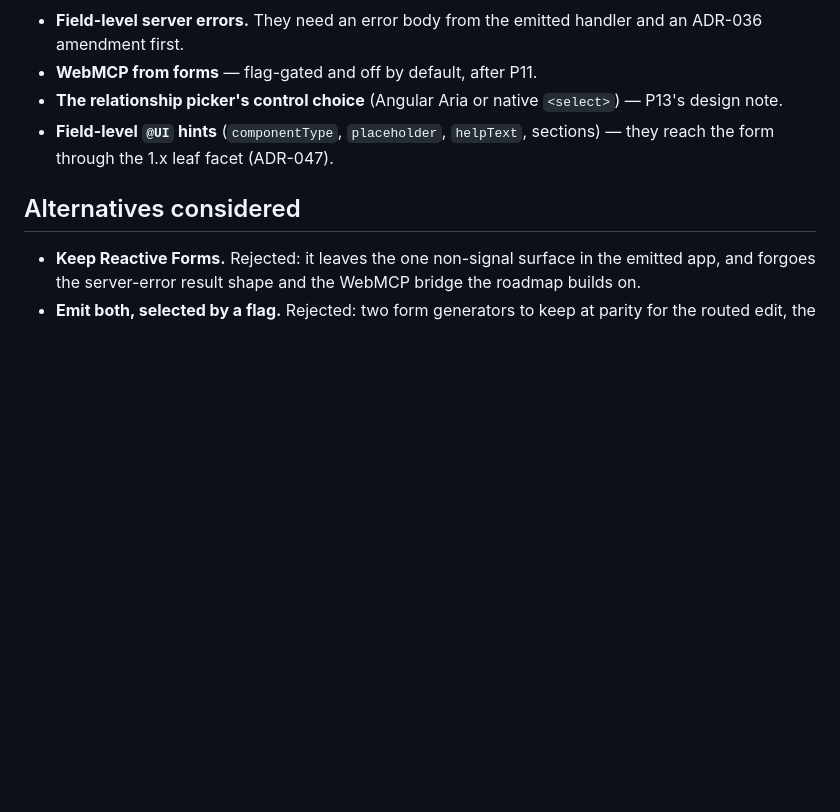
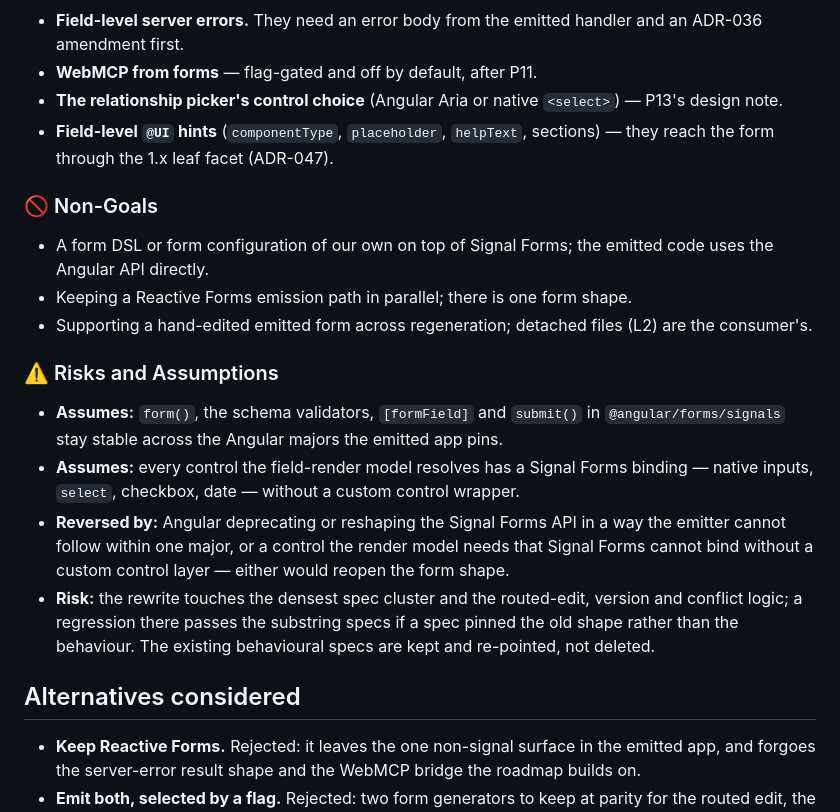
Before and after one commit to exeris-systems/exeris-tooling, a Markdown page: docs/adr/ADR-093-emitted-forms-are-signal-forms.md, the part around the change. Drawn GitHub-style; blank space fills up the shorter version.

Commit message:
docs(adr): ADR-092 and ADR-093 name what would reverse them
Co-Authored-By: Claude Opus 5.5 <noreply@anthropic.com>

```diff
--- a/docs/adr/ADR-093-emitted-forms-are-signal-forms.md
+++ b/docs/adr/ADR-093-emitted-forms-are-signal-forms.md
@@ -125,6 +125,26 @@ marked stable in the Angular major the emitted `package.json` pins.**
 - **Field-level `@UI` hints** (`componentType`, `placeholder`, `helpText`, sections) — they reach the
   form through the 1.x leaf facet (ADR-047).
 
+### 🚫 Non-Goals
+
+- A form DSL or form configuration of our own on top of Signal Forms; the emitted code uses the
+  Angular API directly.
+- Keeping a Reactive Forms emission path in parallel; there is one form shape.
+- Supporting a hand-edited emitted form across regeneration; detached files (L2) are the consumer's.
+
+### ⚠️ Risks and Assumptions
+
+- **Assumes:** `form()`, the schema validators, `[formField]` and `submit()` in
+  `@angular/forms/signals` stay stable across the Angular majors the emitted app pins.
+- **Assumes:** every control the field-render model resolves has a Signal Forms binding — native
+  inputs, `select`, checkbox, date — without a custom control wrapper.
+- **Reversed by:** Angular deprecating or reshaping the Signal Forms API in a way the emitter cannot
+  follow within one major, or a control the render model needs that Signal Forms cannot bind
+  without a custom control layer — either would reopen the form shape.
+- **Risk:** the rewrite touches the densest spec cluster and the routed-edit, version and conflict
+  logic; a regression there passes the substring specs if a spec pinned the old shape rather than
+  the behaviour. The existing behavioural specs are kept and re-pointed, not deleted.
+
 ## Alternatives considered
 
 - **Keep Reactive Forms.** Rejected: it leaves the one non-signal surface in the emitted app, and
```
Also changed, not shown: docs/adr/ADR-092-emitted-typescript-output-stability.md (+14 -0 lines).
